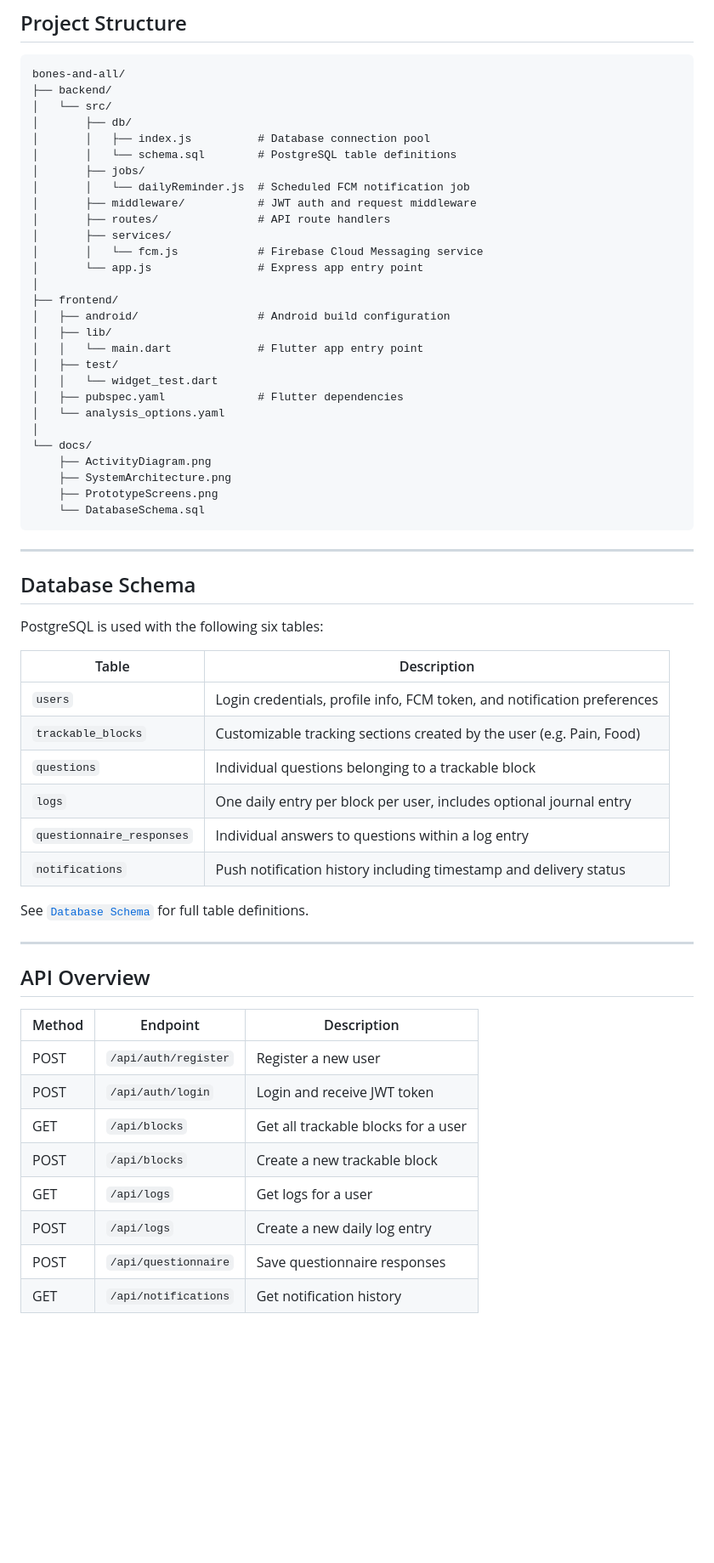
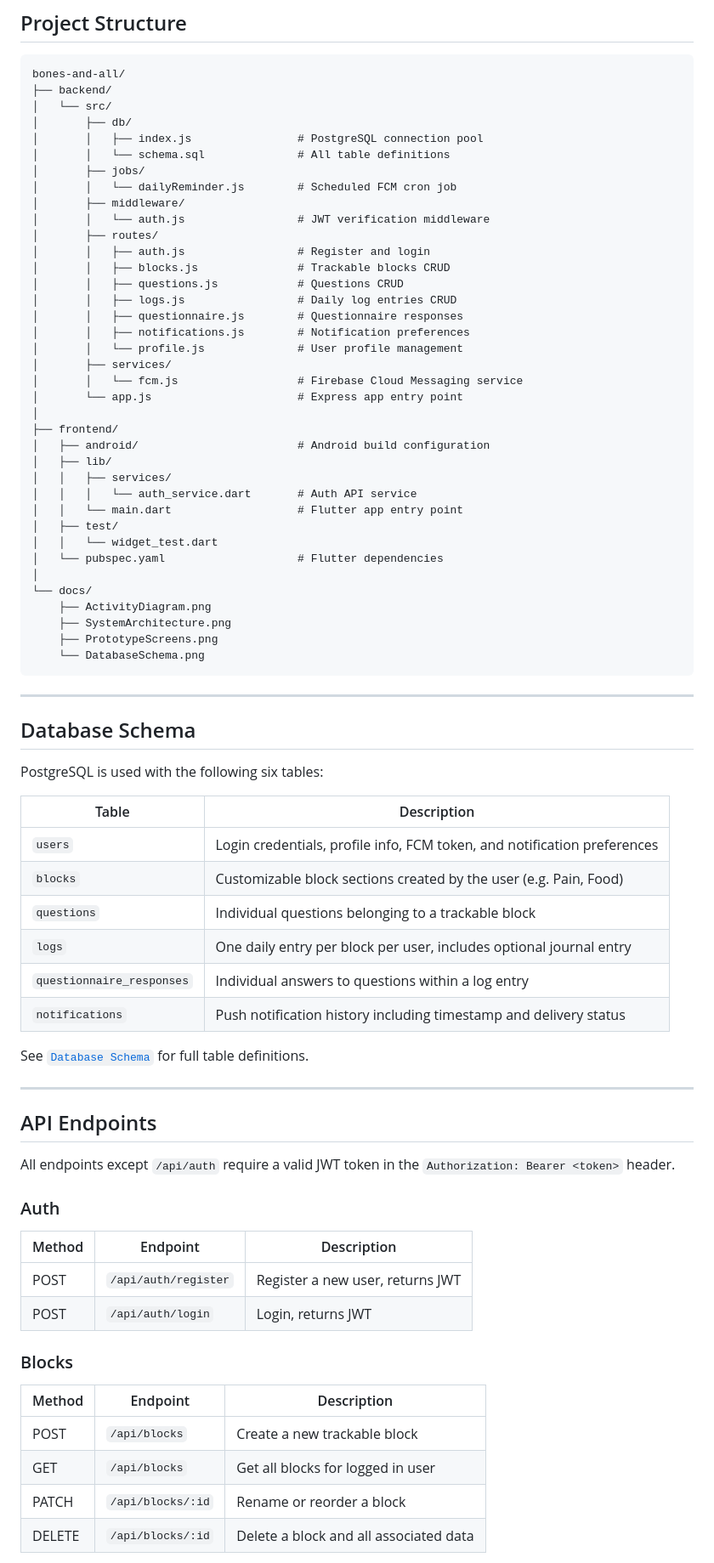
Before and after one commit to Kmorris1370/Bones-and-All, a Markdown page: README.md, the part around one of its changes. Shown at 85% size. GitHub-like rendering; blank space fills up the shorter version.

Commit message:
Revise README for improved clarity and detail
Updated README to enhance clarity and detail in tech stack, system architecture, API endpoints, and research context.

````diff
--- a/README.md
+++ b/README.md
@@ -69,30 +69,39 @@ bones-and-all/
 ├── backend/
 │   └── src/
 │       ├── db/
-│       │   ├── index.js          # Database connection pool
-│       │   └── schema.sql        # PostgreSQL table definitions
+│       │   ├── index.js                # PostgreSQL connection pool
+│       │   └── schema.sql              # All table definitions
 │       ├── jobs/
-│       │   └── dailyReminder.js  # Scheduled FCM notification job
-│       ├── middleware/           # JWT auth and request middleware
-│       ├── routes/               # API route handlers
+│       │   └── dailyReminder.js        # Scheduled FCM cron job
+│       ├── middleware/
+│       │   └── auth.js                 # JWT verification middleware
+│       ├── routes/
+│       │   ├── auth.js                 # Register and login
+│       │   ├── blocks.js               # Trackable blocks CRUD
+│       │   ├── questions.js            # Questions CRUD
+│       │   ├── logs.js                 # Daily log entries CRUD
+│       │   ├── questionnaire.js        # Questionnaire responses
+│       │   ├── notifications.js        # Notification preferences
+│       │   └── profile.js              # User profile management
 │       ├── services/
-│       │   └── fcm.js            # Firebase Cloud Messaging service
-│       └── app.js                # Express app entry point
+│       │   └── fcm.js                  # Firebase Cloud Messaging service
+│       └── app.js                      # Express app entry point
 │
 ├── frontend/
-│   ├── android/                  # Android build configuration
+│   ├── android/                        # Android build configuration
 │   ├── lib/
-│   │   └── main.dart             # Flutter app entry point
+│   │   ├── services/
+│   │   │   └── auth_service.dart       # Auth API service
+│   │   └── main.dart                   # Flutter app entry point
 │   ├── test/
 │   │   └── widget_test.dart
-│   ├── pubspec.yaml              # Flutter dependencies
-│   └── analysis_options.yaml
+│   └── pubspec.yaml                    # Flutter dependencies
 │
 └── docs/
     ├── ActivityDiagram.png
     ├── SystemArchitecture.png
     ├── PrototypeScreens.png
-    └── DatabaseSchema.sql
+    └── DatabaseSchema.png
 ```
 
 ---
@@ -104,7 +113,7 @@ PostgreSQL is used with the following six tables:
 | Table | Description |
 |---|---|
 | `users` | Login credentials, profile info, FCM token, and notification preferences |
-| `trackable_blocks` | Customizable tracking sections created by the user (e.g. Pain, Food) |
+| `blocks` | Customizable block sections created by the user (e.g. Pain, Food) |
 | `questions` | Individual questions belonging to a trackable block |
 | `logs` | One daily entry per block per user, includes optional journal entry |
 | `questionnaire_responses` | Individual answers to questions within a log entry |
@@ -113,17 +122,21 @@ PostgreSQL is used with the following six tables:
 See [`Database Schema`](docs/DatabaseSchema.png) for full table definitions.
 
 ---
+## API Endpoints
 
-## API Overview
+All endpoints except `/api/auth` require a valid JWT token in the `Authorization: Bearer <token>` header.
 
+### Auth
 | Method | Endpoint | Description |
 |---|---|---|
-| POST | `/api/auth/register` | Register a new user |
-| POST | `/api/auth/login` | Login and receive JWT token |
-| GET | `/api/blocks` | Get all trackable blocks for a user |
+| POST | `/api/auth/register` | Register a new user, returns JWT |
+| POST | `/api/auth/login` | Login, returns JWT |
+
+### Blocks
+| Method | Endpoint | Description |
+|---|---|---|
 | POST | `/api/blocks` | Create a new trackable block |
-| GET | `/api/logs` | Get logs for a user |
-| POST | `/api/logs` | Create a new daily log entry |
-| POST | `/api/questionnaire` | Save questionnaire responses |
-| GET | `/api/notifications` | Get notification history |
+| GET | `/api/blocks` | Get all blocks for logged in user |
+| PATCH | `/api/blocks/:id` | Rename or reorder a block |
+| DELETE | `/api/blocks/:id` | Delete a block and all associated data |
 
````
Also changed, not shown: other parts of README.md (+62 -16 lines).
